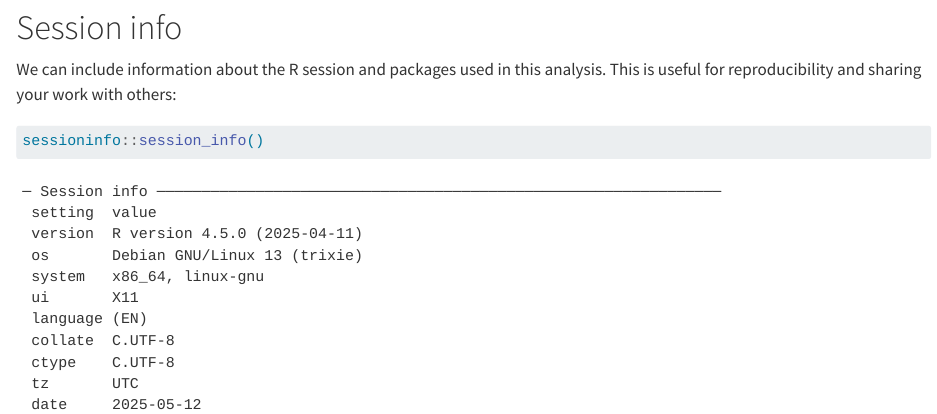
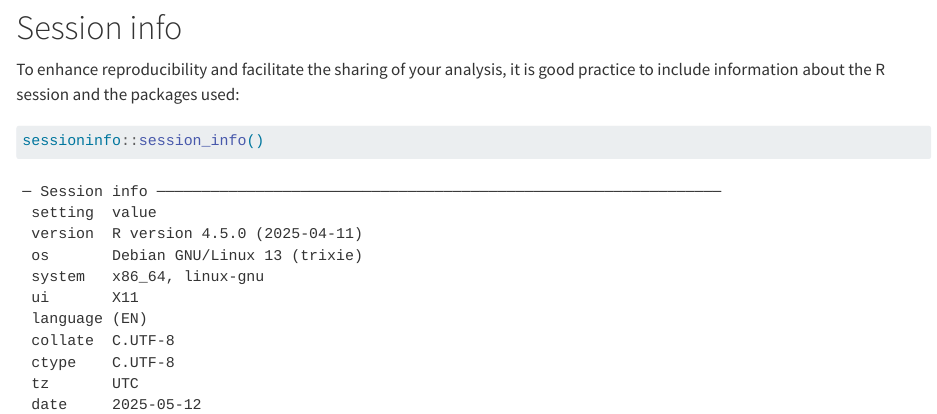
Before and after one commit to dcgc-bfx/2025-ngs-cn-summer-school, a Quarto document (workbooks/read_dataset_to_seurat.qmd): the page in a window 1100 px wide, from 11240 px down. Rendered offline with R 4.5, knitr and Pandoc in place of Quarto, with nearby package versions; some code elsewhere in the file could not run offline; long lines of code are wrapped.

Commit message:
Tiny text fix

````diff
--- a/workbooks/read_dataset_to_seurat.qmd
+++ b/workbooks/read_dataset_to_seurat.qmd
@@ -450,7 +450,7 @@ p1 | p2
 
 # Session info
 
-We can include information about the R session and packages used in this analysis. This is useful for reproducibility and sharing your work with others:
+To enhance reproducibility and facilitate the sharing of your analysis, it is good practice to include information about the R session and the packages used:
 
 ```{r}
 #| label: session_info
````
